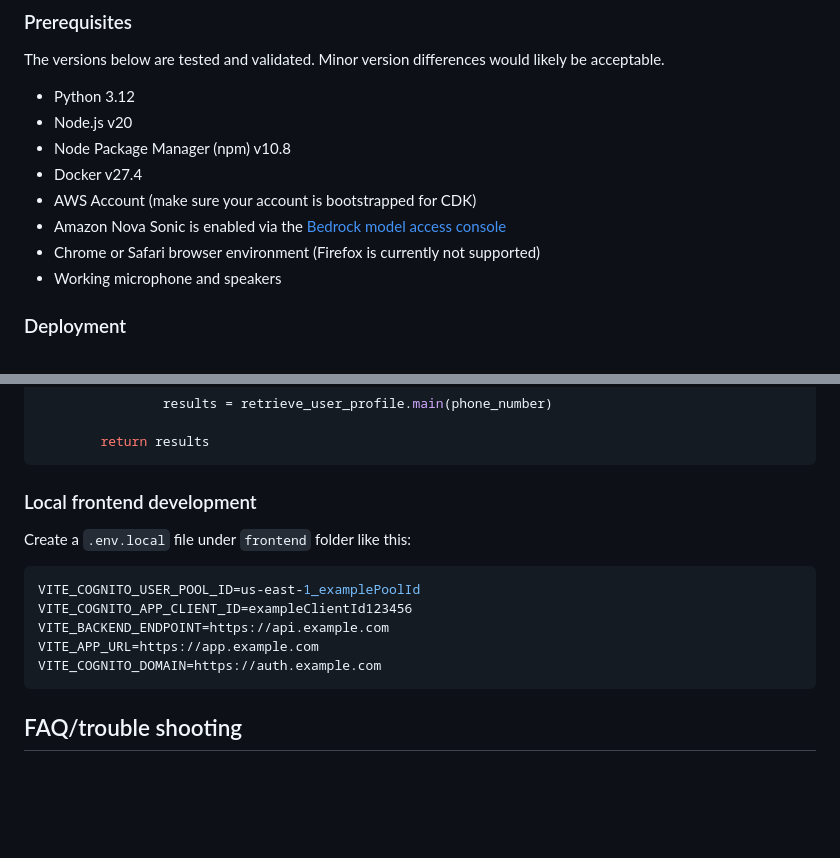
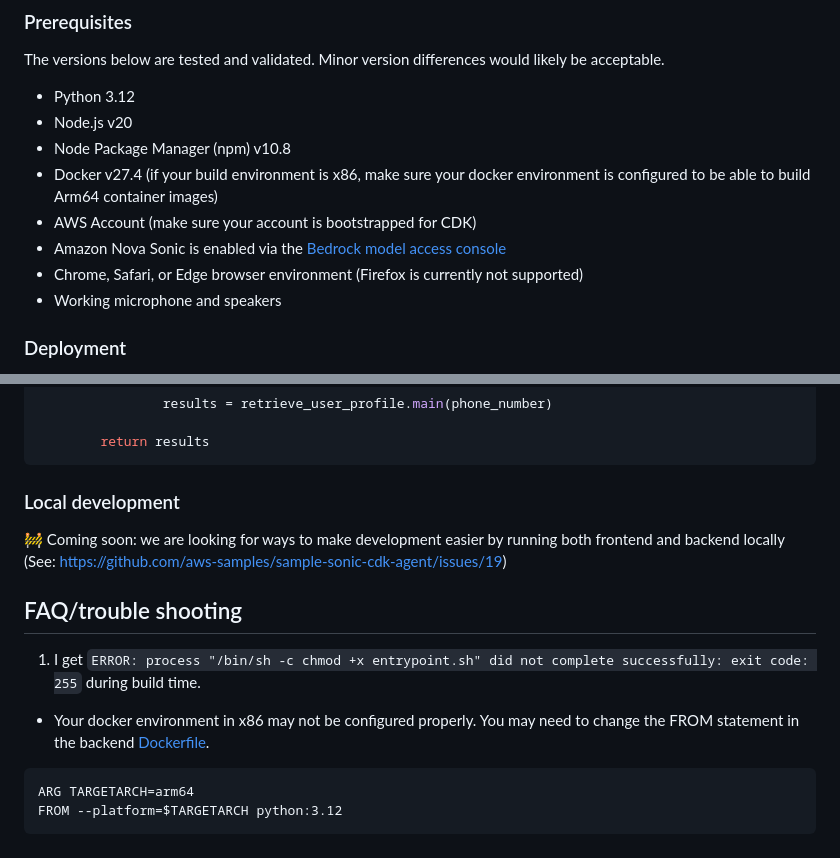
Before and after one commit to subhaviv/sample-s2s-cdk-agent-hcls, a Markdown page: README.md, 2 parts joined by grey strips. GitHub-like rendering; blank space fills up the shorter version.

Commit message:
docs: Update README to reflect user feedback + trouble shooting

````diff
--- a/README.md
+++ b/README.md
@@ -53,10 +53,10 @@ The versions below are tested and validated. Minor version differences would lik
 - Python 3.12
 - Node.js v20
 - Node Package Manager (npm) v10.8
-- Docker v27.4
+- Docker v27.4 (if your build environment is x86, make sure your docker environment is configured to be able to build Arm64 container images)
 - AWS Account (make sure your account is bootstrapped for CDK)
 - Amazon Nova Sonic is enabled via the [Bedrock model access console](https://us-east-1.console.aws.amazon.com/bedrock/home?region=us-east-1#/modelaccess)
-- Chrome or Safari browser environment (Firefox is currently not supported)
+- Chrome, Safari, or Edge browser environment (Firefox is currently not supported)
 - Working microphone and speakers
 
 ### Deployment
@@ -222,16 +222,17 @@ async def processToolUse(self, toolName, toolUseContent):
         return results
 ```
 
-### Local frontend development
+### Local development
 
-Create a `.env.local` file under `frontend` folder like this:
-
-```bash
-VITE_COGNITO_USER_POOL_ID=us-east-1_examplePoolId
-VITE_COGNITO_APP_CLIENT_ID=exampleClientId123456
-VITE_BACKEND_ENDPOINT=https://api.example.com
-VITE_APP_URL=https://app.example.com
-VITE_COGNITO_DOMAIN=https://auth.example.com
-```
+🚧 Coming soon: we are looking for ways to make development easier by running both frontend and backend locally (See: https://github.com/aws-samples/sample-sonic-cdk-agent/issues/19)
 
 ## FAQ/trouble shooting
+
+1. I get `ERROR: process "/bin/sh -c chmod +x entrypoint.sh" did not complete successfully: exit code: 255` during build time.
+
+- Your docker environment in x86 may not be configured properly. You may need to change the FROM statement in the backend [Dockerfile](./backend/Dockerfile).
+
+```
+ARG TARGETARCH=arm64
+FROM --platform=$TARGETARCH python:3.12
+```
````
